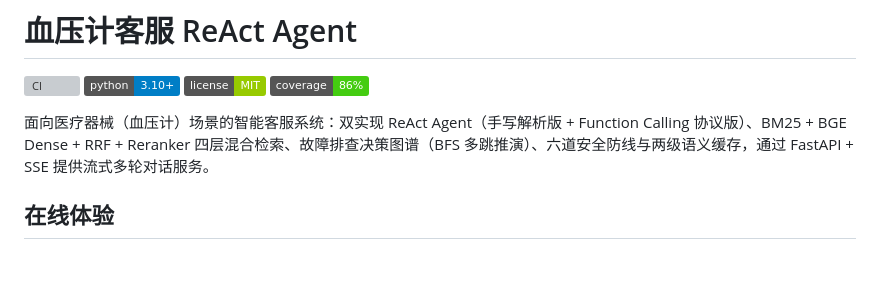
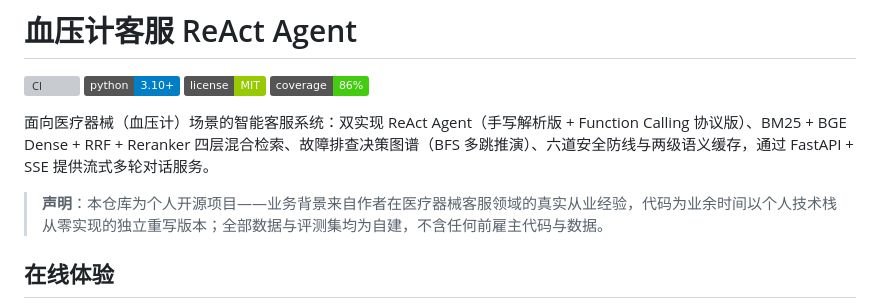
Before and after one commit to zhou06080120/blood-pressure-agent, a Markdown page: README.md, the part around the change. Rendered like a GitHub page; badges without logos; blank space fills up the shorter version; grey boxes are pictures that could not be loaded.

Commit message:
docs: 添加项目性质声明（个人开源实现，数据自建，不含前雇主代码）

```diff
--- a/README.md
+++ b/README.md
@@ -6,6 +6,8 @@
 [![Coverage](https://img.shields.io/badge/coverage-86%25-brightgreen)](https://github.com/zhou06080120/blood-pressure-agent/actions)
 
 面向医疗器械（血压计）场景的智能客服系统：双实现 ReAct Agent（手写解析版 + Function Calling 协议版）、BM25 + BGE Dense + RRF + Reranker 四层混合检索、故障排查决策图谱（BFS 多跳推演）、六道安全防线与两级语义缓存，通过 FastAPI + SSE 提供流式多轮对话服务。
+
+> **声明**：本仓库为个人开源项目——业务背景来自作者在医疗器械客服领域的真实从业经验，代码为业余时间以个人技术栈从零实现的独立重写版本；全部数据与评测集均为自建，不含任何前雇主代码与数据。
 
 ## 在线体验
 
```
